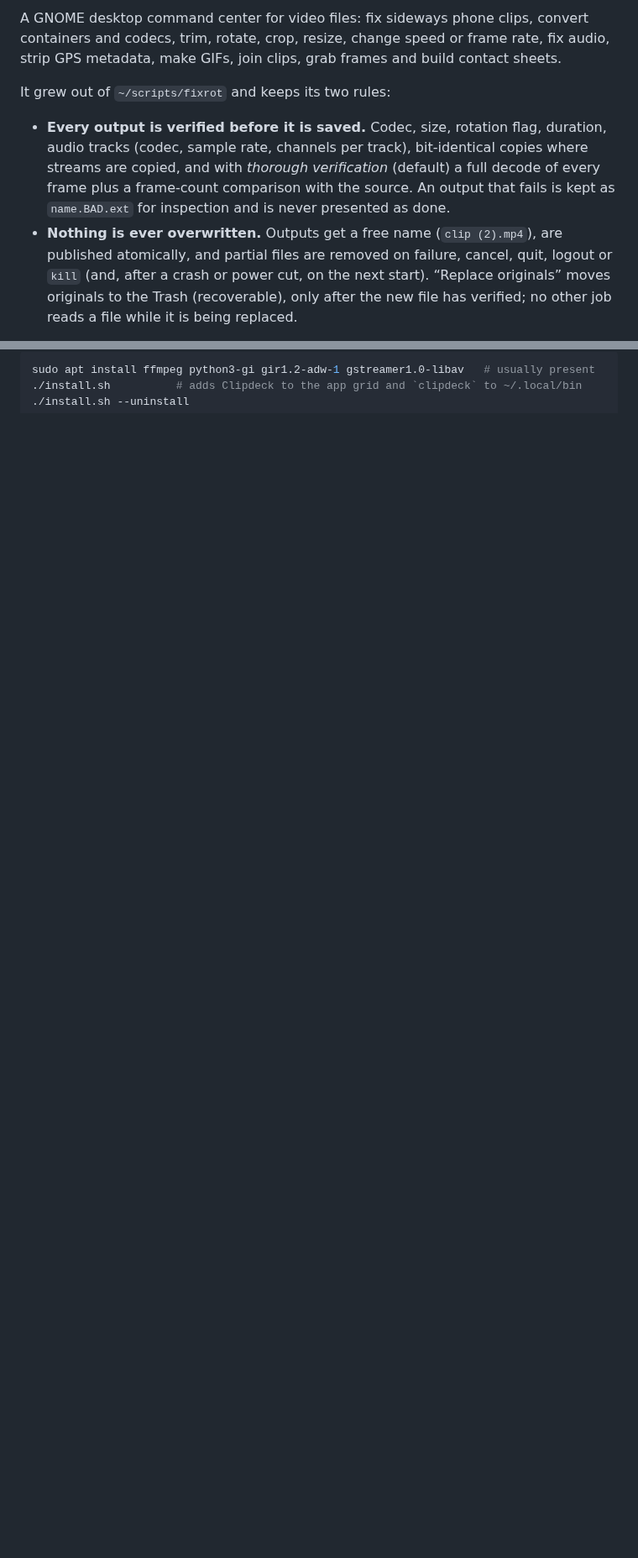
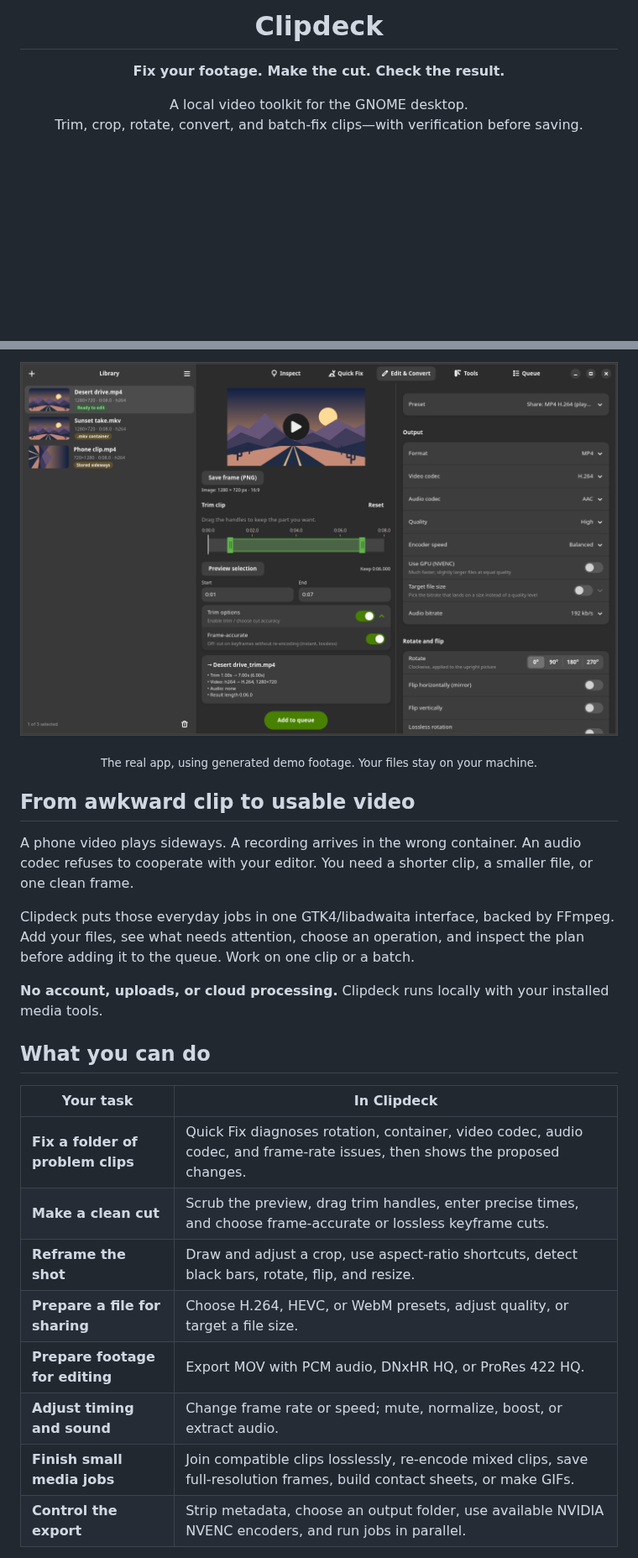
Before and after one commit to VincentAZ/clipdeck, a Markdown page: README.md, 2 parts joined by grey strips. Shown at 84% size. GitHub-like rendering; pictures changed too: docs/images/edit-and-convert.png (added); blank space fills up the shorter version.

Commit message:
Focus Clipdeck on video workflows and prepare public README

````diff
--- a/README.md
+++ b/README.md
@@ -2,18 +4,10 @@
 
-A GNOME desktop command center for video files: fix sideways phone clips, convert
-containers and codecs, trim, rotate, crop, resize, change speed or frame rate, fix
-audio, strip GPS metadata, make GIFs, join clips, grab frames and build contact sheets.
+<h1 align="center">Clipdeck</h1>
 
-It grew out of `~/scripts/fixrot` and keeps its two rules:
+<p align="center"><strong>Fix your footage. Make the cut. Check the result.</strong></p>
 
-- **Every output is verified before it is saved.** Codec, size, rotation flag,
-  duration, audio tracks (codec, sample rate, channels per track), bit-identical
-  copies where streams are copied, and with *thorough verification* (default) a full
-  decode of every frame plus a frame-count comparison with the source. An output that
-  fails is kept as `name.BAD.ext` for inspection and is never presented as done.
-- **Nothing is ever overwritten.** Outputs get a free name (`clip (2).mp4`), are
-  published atomically, and partial files are removed on failure, cancel, quit, logout
-  or `kill` (and, after a crash or power cut, on the next start).
-  “Replace originals” moves originals to the Trash (recoverable), only after the new
-  file has verified; no other job reads a file while it is being replaced.
+<p align="center">
+  A local video toolkit for the GNOME desktop.<br>
+  Trim, crop, rotate, convert, and batch-fix clips—with verification before saving.
+</p>
 
@@ -21,4 +20,31 @@ It grew out of `~/scripts/fixrot` and keeps its two rules:
 
-```sh
-sudo apt install ffmpeg python3-gi gir1.2-adw-1 gstreamer1.0-libav   # usually present
-./install.sh          # adds Clipdeck to the app grid and `clipdeck` to ~/.local/bin
+![Clipdeck’s Edit & Convert page showing a video preview, trim controls, export settings, and a plan for the output](docs/images/edit-and-convert.png)
+
+<p align="center"><sub>The real app, using generated demo footage. Your files stay on your machine.</sub></p>
+
+## From awkward clip to usable video
+
+A phone video plays sideways. A recording arrives in the wrong container. An audio
+codec refuses to cooperate with your editor. You need a shorter clip, a smaller
+file, or one clean frame.
+
+Clipdeck puts those everyday jobs in one GTK4/libadwaita interface, backed by
+FFmpeg. Add your files, see what needs attention, choose an operation, and inspect
+the plan before adding it to the queue. Work on one clip or a batch.
+
+**No account, uploads, or cloud processing.** Clipdeck runs locally with your
+installed media tools.
+
+## What you can do
+
+| Your task | In Clipdeck |
+| --- | --- |
+| **Fix a folder of problem clips** | Quick Fix diagnoses rotation, container, video codec, audio codec, and frame-rate issues, then shows the proposed changes. |
+| **Make a clean cut** | Scrub the preview, drag trim handles, enter precise times, and choose frame-accurate or lossless keyframe cuts. |
+| **Reframe the shot** | Draw and adjust a crop, use aspect-ratio shortcuts, detect black bars, rotate, flip, and resize. |
+| **Prepare a file for sharing** | Choose H.264, HEVC, or WebM presets, adjust quality, or target a file size. |
+| **Prepare footage for editing** | Export MOV with PCM audio, DNxHR HQ, or ProRes 422 HQ. |
+| **Adjust timing and sound** | Change frame rate or speed; mute, normalize, boost, or extract audio. |
+| **Finish small media jobs** | Join compatible clips losslessly, re-encode mixed clips, save full-resolution frames, build contact sheets, or make GIFs. |
+| **Control the export** | Strip metadata, choose an output folder, use available NVIDIA NVENC encoders, and run jobs in parallel. |
+
````
Also changed, not shown: other parts of README.md (+156 -45 lines), docs/images/quick-fix.png (added), docs/images/tools.png (added), 12 other files.
